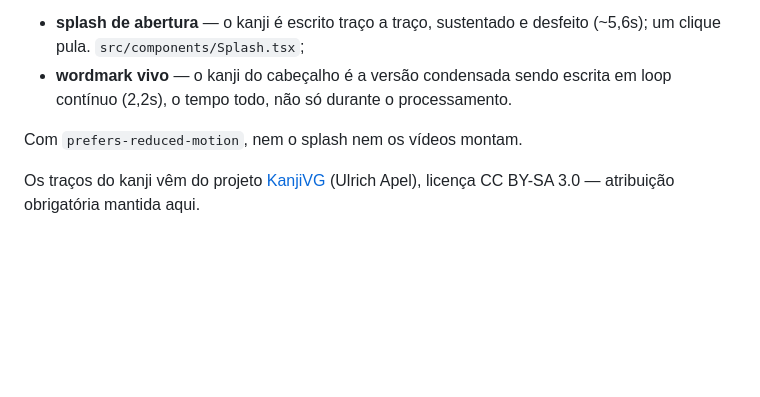
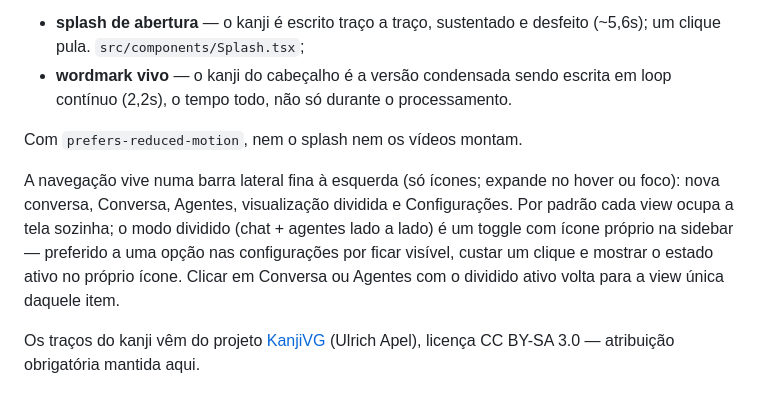
Before and after one commit to marcusviniciusend/shogun, a Markdown page: desktop/README.md, the part around the change. GitHub-like rendering; blank space fills up the shorter version.

Commit message:
docs(desktop): documenta a sidebar e a decisao do toggle de modo dividido
Co-Authored-By: Claude Fable 5 <noreply@anthropic.com>
Claude-Session: https://claude.ai/code/session_01AJqzfWVCp3WBbx5tBct9C9

```diff
--- a/desktop/README.md
+++ b/desktop/README.md
@@ -64,6 +64,14 @@ fora deste repositório):
 
 Com `prefers-reduced-motion`, nem o splash nem os vídeos montam.
 
+A navegação vive numa barra lateral fina à esquerda (só ícones; expande no
+hover ou foco): nova conversa, Conversa, Agentes, visualização dividida e
+Configurações. Por padrão cada view ocupa a tela sozinha; o modo dividido
+(chat + agentes lado a lado) é um toggle com ícone próprio na sidebar —
+preferido a uma opção nas configurações por ficar visível, custar um
+clique e mostrar o estado ativo no próprio ícone. Clicar em Conversa ou
+Agentes com o dividido ativo volta para a view única daquele item.
+
 Os traços do kanji vêm do projeto [KanjiVG](http://kanjivg.tagaini.net)
 (Ulrich Apel), licença CC BY-SA 3.0 — atribuição obrigatória mantida aqui.
 
```
